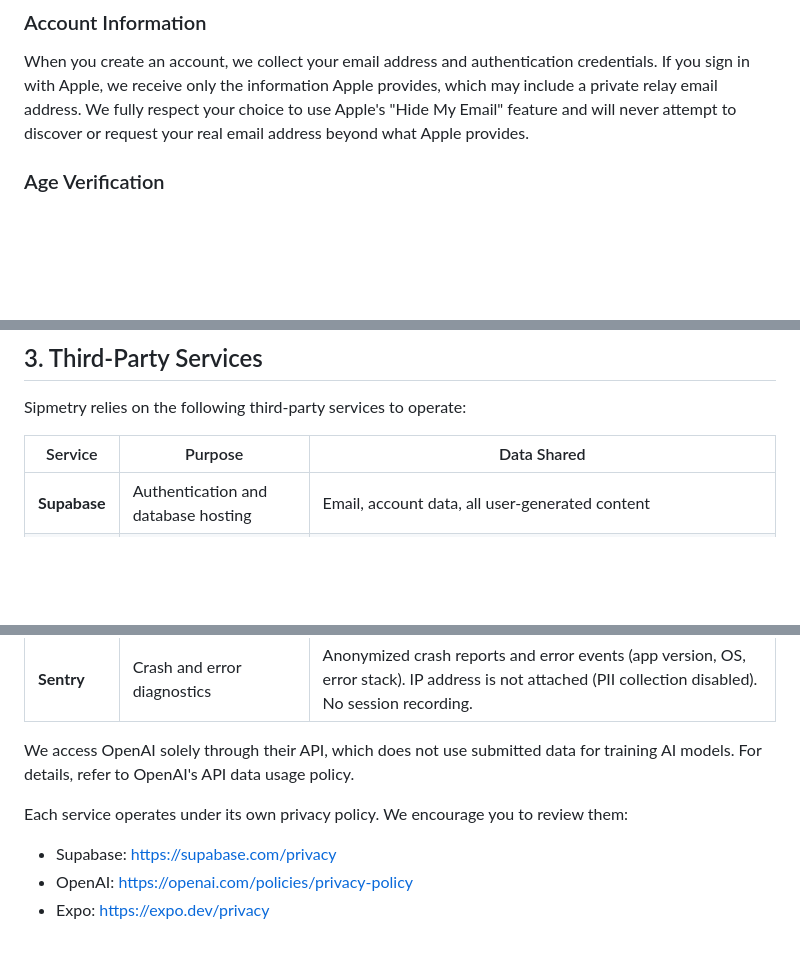
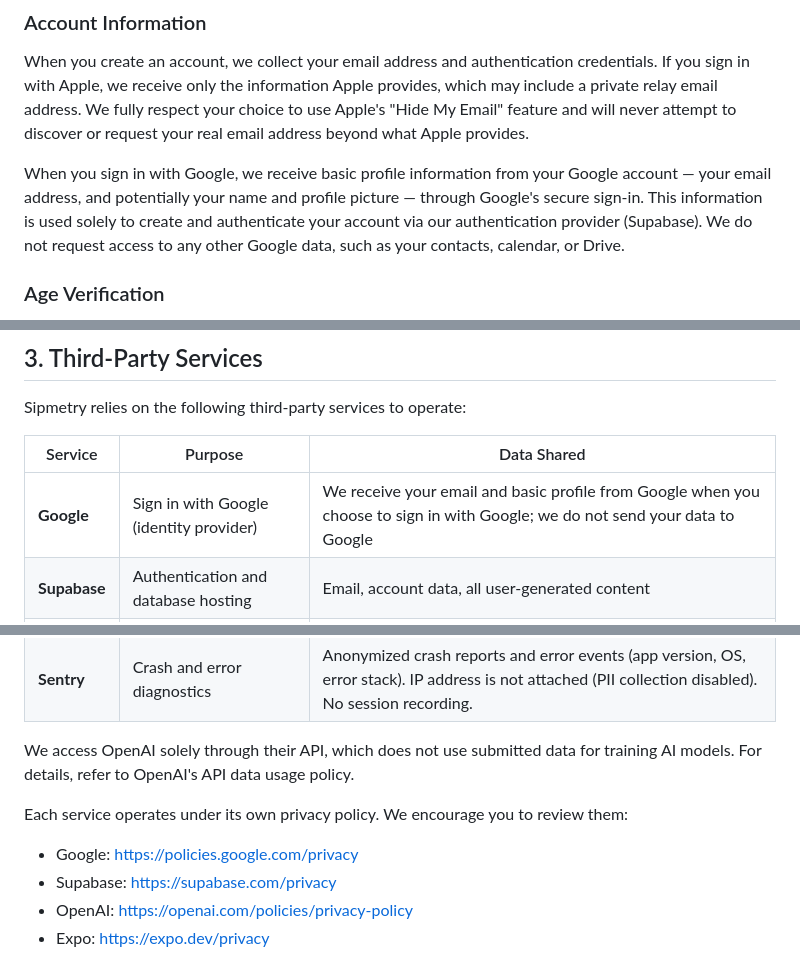
Before and after one commit to brok110/sipmetry-frontend, a Markdown page: docs/privacy.md, 3 parts joined by grey strips. Rendered like a GitHub page; blank space fills up the shorter version.

Commit message:
docs: disclose Google Sign-In in privacy policy
Add Google as identity provider across §1 (account info), §3 third-party
table, and service links. Native ID-token flow via Supabase; basic profile
+ email only, no sensitive Google scopes.

Co-Authored-By: Claude Opus 4.8 (1M context) <noreply@anthropic.com>

```diff
--- a/docs/privacy.md
+++ b/docs/privacy.md
@@ -9,6 +9,8 @@ Sipmetry ("we", "our", or "the app") is a cocktail recommendation and bar manage
 
 ### Account Information
 When you create an account, we collect your email address and authentication credentials. If you sign in with Apple, we receive only the information Apple provides, which may include a private relay email address. We fully respect your choice to use Apple's "Hide My Email" feature and will never attempt to discover or request your real email address beyond what Apple provides.
+
+When you sign in with Google, we receive basic profile information from your Google account — your email address, and potentially your name and profile picture — through Google's secure sign-in. This information is used solely to create and authenticate your account via our authentication provider (Supabase). We do not request access to any other Google data, such as your contacts, calendar, or Drive.
 
 ### Age Verification
 During your first sign-in, we collect your birth year and device region (country code) to verify that you meet the legal drinking age in your jurisdiction. Your birth year is stored in our database for age verification and aggregate analytics (such as understanding the age distribution of our users). Your birth month is used only for the one-time age calculation and is not stored. We do not collect your full date of birth.
@@ -53,6 +55,7 @@ Sipmetry relies on the following third-party services to operate:
 
 | Service | Purpose | Data Shared |
 |---|---|---|
+| **Google** | Sign in with Google (identity provider) | We receive your email and basic profile from Google when you choose to sign in with Google; we do not send your data to Google |
 | **Supabase** | Authentication and database hosting | Email, account data, all user-generated content |
 | **OpenAI** | AI-powered bottle image identification | Photos you submit for scanning (processed via API; strictly for identification; encrypted in transit; not stored after processing; not used for model training) |
 | **Expo** | Push notification delivery | Device push tokens |
@@ -62,6 +65,7 @@ Sipmetry relies on the following third-party services to operate:
 We access OpenAI solely through their API, which does not use submitted data for training AI models. For details, refer to OpenAI's API data usage policy.
 
 Each service operates under its own privacy policy. We encourage you to review them:
+- Google: https://policies.google.com/privacy
 - Supabase: https://supabase.com/privacy
 - OpenAI: https://openai.com/policies/privacy-policy
 - Expo: https://expo.dev/privacy
```
Also changed, not shown: other parts of docs/privacy.md (+1 -1 lines).
